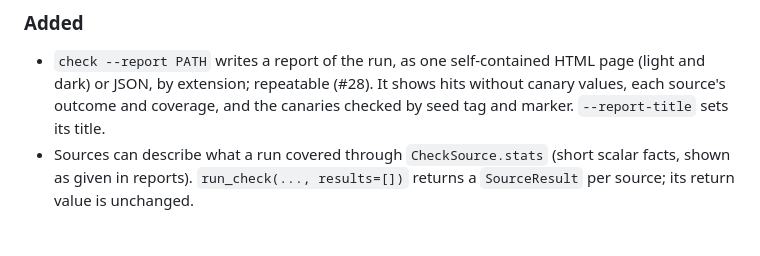
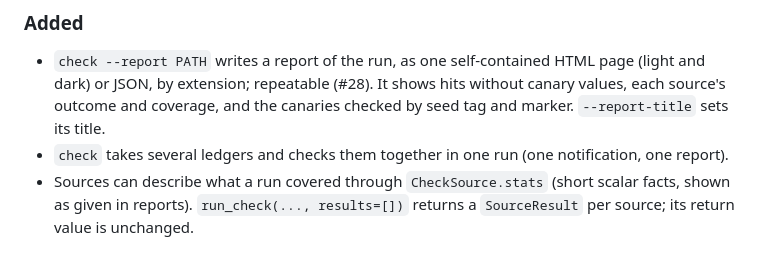
Before and after one commit to ForexRobotics/stille-hunter, a Markdown page: CHANGELOG.md, the part around the change. Drawn GitHub-style.

```diff
--- a/CHANGELOG.md
+++ b/CHANGELOG.md
@@ -14,6 +14,8 @@ While the version is `0.x`, minor bumps may include breaking changes; see
   HTML page (light and dark) or JSON, by extension; repeatable (#28). It shows
   hits without canary values, each source's outcome and coverage, and the
   canaries checked by seed tag and marker. `--report-title` sets its title.
+- `check` takes several ledgers and checks them together in one run (one
+  notification, one report).
 - Sources can describe what a run covered through `CheckSource.stats` (short
   scalar facts, shown as given in reports). `run_check(..., results=[])`
   returns a `SourceResult` per source; its return value is unchanged.
```
Also changed, not shown: README.md (+3 -0 lines), docs/unattended.md (+9 -9 lines), docs/img/report-dark.png, docs/img/report-light.png, 3 other files.
